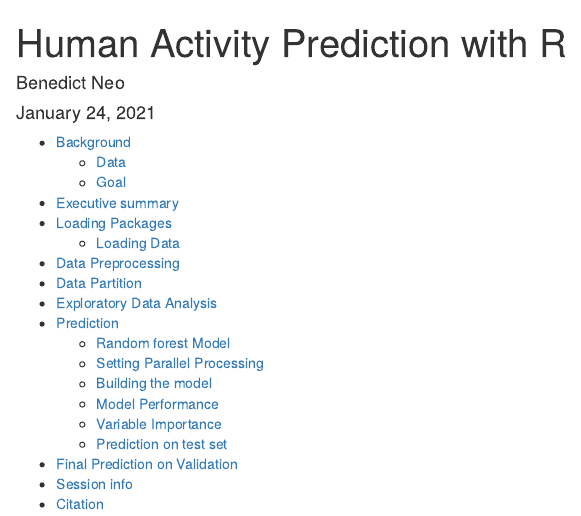
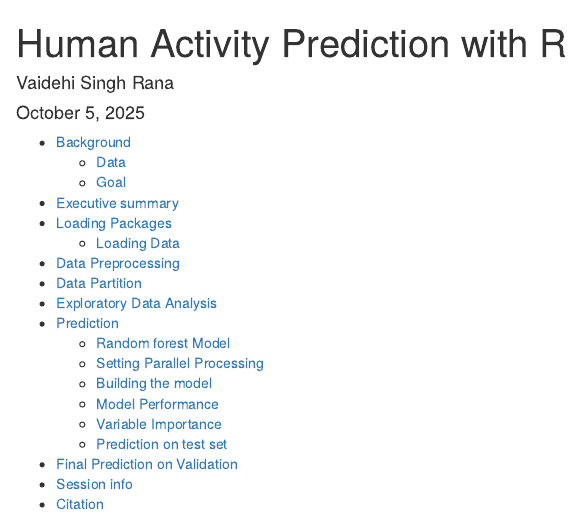
Before and after one commit to vaidehisiingh/Practical_Machine_Learning_FinalProject, an R Markdown document (human-activity-prediction.Rmd): the page in a window 1100 px wide, from its top. Rendered offline with R 4.5, knitr and Pandoc, with nearby package versions; some code elsewhere in the file could not run offline.

Commit message:
Update human-activity-prediction.Rmd

```diff
--- a/human-activity-prediction.Rmd
+++ b/human-activity-prediction.Rmd
@@ -1,7 +1,7 @@
 ---
 title: "Human Activity Prediction with R"
-author: "Benedict Neo"
-date: January 24, 2021
+author: "Vaidehi Singh Rana"
+date: October 5, 2025
 output:
   html_document:
     toc: true
```
